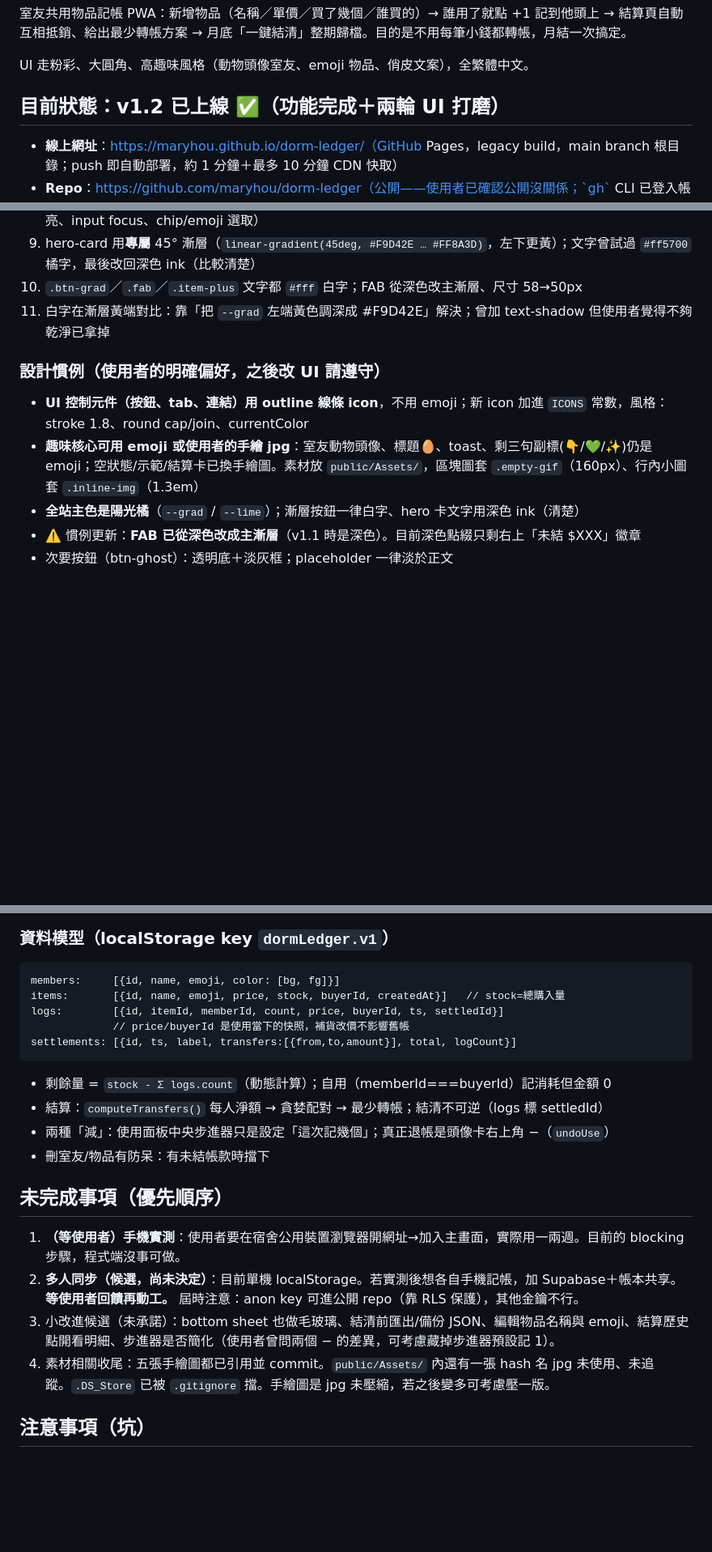
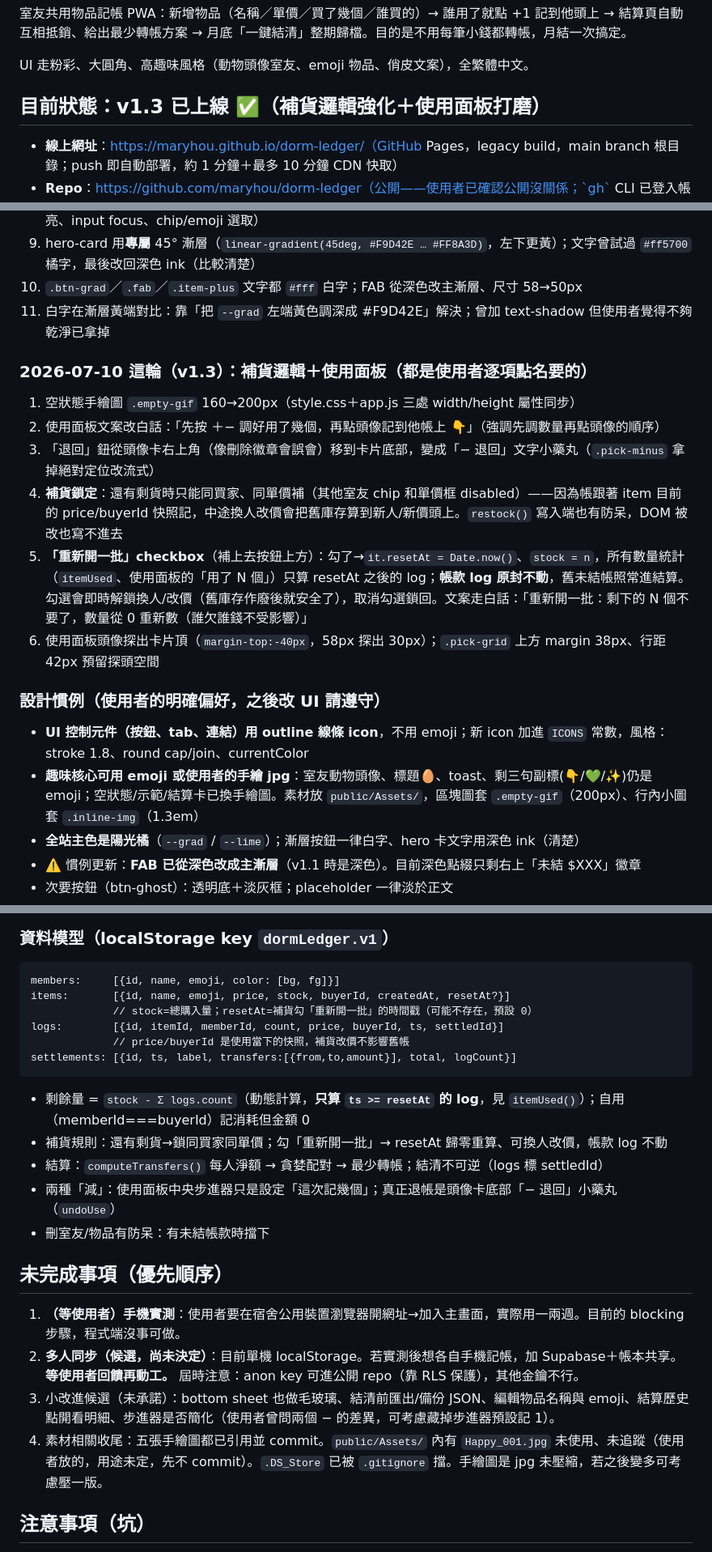
Before and after one commit to maryhou/dorm-ledger, a Markdown page: HANDOFF.md, 3 parts joined by grey strips. Shown at 81% size. GitHub-like rendering; blank space fills up the shorter version.

Commit message:
更新 HANDOFF：v1.3 進度、資料模型 resetAt、補貨規則
Co-Authored-By: Claude Fable 5 <noreply@anthropic.com>

````diff
--- a/HANDOFF.md
+++ b/HANDOFF.md
@@ -8,7 +8,7 @@
 
 UI 走粉彩、大圓角、高趣味風格（動物頭像室友、emoji 物品、俏皮文案），全繁體中文。
 
-## 目前狀態：v1.2 已上線 ✅（功能完成＋兩輪 UI 打磨）
+## 目前狀態：v1.3 已上線 ✅（補貨邏輯強化＋使用面板打磨）
 
 - **線上網址**：https://maryhou.github.io/dorm-ledger/（GitHub Pages，legacy build，main branch 根目錄；push 即自動部署，約 1 分鐘＋最多 10 分鐘 CDN 快取）
 - **Repo**：https://github.com/maryhou/dorm-ledger（公開——使用者已確認公開沒關係；`gh` CLI 已登入帳號 maryhou）
@@ -46,10 +46,19 @@ UI 走粉彩、大圓角、高趣味風格（動物頭像室友、emoji 物品
 10. `.btn-grad`／`.fab`／`.item-plus` 文字都 `#fff` 白字；FAB 從深色改主漸層、尺寸 58→50px
 11. 白字在漸層黃端對比：靠「把 `--grad` 左端黃色調深成 #F9D42E」解決；曾加 text-shadow 但使用者覺得不夠乾淨已拿掉
 
+### 2026-07-10 這輪（v1.3）：補貨邏輯＋使用面板（都是使用者逐項點名要的）
+
+1. 空狀態手繪圖 `.empty-gif` 160→200px（style.css＋app.js 三處 width/height 屬性同步）
+2. 使用面板文案改白話：「先按 ＋− 調好用了幾個，再點頭像記到他帳上 👇」（強調先調數量再點頭像的順序）
+3. 「退回」鈕從頭像卡右上角（像刪除徽章會誤會）移到卡片底部，變成「− 退回」文字小藥丸（`.pick-minus` 拿掉絕對定位改流式）
+4. **補貨鎖定**：還有剩貨時只能同買家、同單價補（其他室友 chip 和單價框 disabled）——因為帳跟著 item 目前的 price/buyerId 快照記，中途換人改價會把舊庫存算到新人/新價頭上。`restock()` 寫入端也有防呆，DOM 被改也寫不進去
+5. **「重新開一批」checkbox**（補上去按鈕上方）：勾了→`it.resetAt = Date.now()`、`stock = n`，所有數量統計（`itemUsed`、使用面板的「用了 N 個」）只算 resetAt 之後的 log；**帳款 log 原封不動**，舊未結帳照常進結算。勾選會即時解鎖換人/改價（舊庫存作廢後就安全了），取消勾選鎖回。文案走白話：「重新開一批：剩下的 N 個不要了，數量從 0 重新數（誰欠誰錢不受影響）」
+6. 使用面板頭像探出卡片頂（`margin-top:-40px`，58px 探出 30px）；`.pick-grid` 上方 margin 38px、行距 42px 預留探頭空間
+
 ### 設計慣例（使用者的明確偏好，之後改 UI 請遵守）
 
 - **UI 控制元件（按鈕、tab、連結）用 outline 線條 icon**，不用 emoji；新 icon 加進 `ICONS` 常數，風格：stroke 1.8、round cap/join、currentColor
-- **趣味核心可用 emoji 或使用者的手繪 jpg**：室友動物頭像、標題🥚、toast、剩三句副標(👇/💚/✨)仍是 emoji；空狀態/示範/結算卡已換手繪圖。素材放 `public/Assets/`，區塊圖套 `.empty-gif`（160px）、行內小圖套 `.inline-img`（1.3em）
+- **趣味核心可用 emoji 或使用者的手繪 jpg**：室友動物頭像、標題🥚、toast、剩三句副標(👇/💚/✨)仍是 emoji；空狀態/示範/結算卡已換手繪圖。素材放 `public/Assets/`，區塊圖套 `.empty-gif`（200px）、行內小圖套 `.inline-img`（1.3em）
 - **全站主色是陽光橘**（`--grad` / `--lime`）；漸層按鈕一律白字、hero 卡文字用深色 ink（清楚）
 - ⚠️ 慣例更新：**FAB 已從深色改成主漸層**（v1.1 時是深色）。目前深色點綴只剩右上「未結 $XXX」徽章
 - 次要按鈕（btn-ghost）：透明底＋淡灰框；placeholder 一律淡於正文
@@ -71,15 +80,17 @@ UI 走粉彩、大圓角、高趣味風格（動物頭像室友、emoji 物品
 
 ```
 members:     [{id, name, emoji, color: [bg, fg]}]
-items:       [{id, name, emoji, price, stock, buyerId, createdAt}]   // stock=總購入量
+items:       [{id, name, emoji, price, stock, buyerId, createdAt, resetAt?}]
+             // stock=總購入量；resetAt=補貨勾「重新開一批」的時間戳（可能不存在，預設 0）
 logs:        [{id, itemId, memberId, count, price, buyerId, ts, settledId}]
              // price/buyerId 是使用當下的快照，補貨改價不影響舊帳
 settlements: [{id, ts, label, transfers:[{from,to,amount}], total, logCount}]
 ```
 
-- 剩餘量 = `stock - Σ logs.count`（動態計算）；自用（memberId===buyerId）記消耗但金額 0
+- 剩餘量 = `stock - Σ logs.count`（動態計算，**只算 `ts >= resetAt` 的 log**，見 `itemUsed()`）；自用（memberId===buyerId）記消耗但金額 0
+- 補貨規則：還有剩貨→鎖同買家同單價；勾「重新開一批」→ resetAt 歸零重算、可換人改價，帳款 log 不動
 - 結算：`computeTransfers()` 每人淨額 → 貪婪配對 → 最少轉帳；結清不可逆（logs 標 settledId）
-- 兩種「減」：使用面板中央步進器只是設定「這次記幾個」；真正退帳是頭像卡右上角 −（`undoUse`）
+- 兩種「減」：使用面板中央步進器只是設定「這次記幾個」；真正退帳是頭像卡底部「− 退回」小藥丸（`undoUse`）
 - 刪室友/物品有防呆：有未結帳款時擋下
 
 ## 未完成事項（優先順序）
@@ -87,7 +98,7 @@ settlements: [{id, ts, label, transfers:[{from,to,amount}], total, logCount}]
 1. **（等使用者）手機實測**：使用者要在宿舍公用裝置瀏覽器開網址→加入主畫面，實際用一兩週。目前的 blocking 步驟，程式端沒事可做。
 2. **多人同步（候選，尚未決定）**：目前單機 localStorage。若實測後想各自手機記帳，加 Supabase＋帳本共享。**等使用者回饋再動工。** 屆時注意：anon key 可進公開 repo（靠 RLS 保護），其他金鑰不行。
 3. 小改進候選（未承諾）：bottom sheet 也做毛玻璃、結清前匯出/備份 JSON、編輯物品名稱與 emoji、結算歷史點開看明細、步進器是否簡化（使用者曾問兩個 − 的差異，可考慮藏掉步進器預設記 1）。
-4. 素材相關收尾：五張手繪圖都已引用並 commit。`public/Assets/` 內還有一張 hash 名 jpg 未使用、未追蹤。`.DS_Store` 已被 `.gitignore` 擋。手繪圖是 jpg 未壓縮，若之後變多可考慮壓一版。
+4. 素材相關收尾：五張手繪圖都已引用並 commit。`public/Assets/` 內有 `Happy_001.jpg` 未使用、未追蹤（使用者放的，用途未定，先不 commit）。`.DS_Store` 已被 `.gitignore` 擋。手繪圖是 jpg 未壓縮，若之後變多可考慮壓一版。
 
 ## 注意事項（坑）
 
````
Also changed, not shown: other parts of HANDOFF.md (+1 -1 lines).
